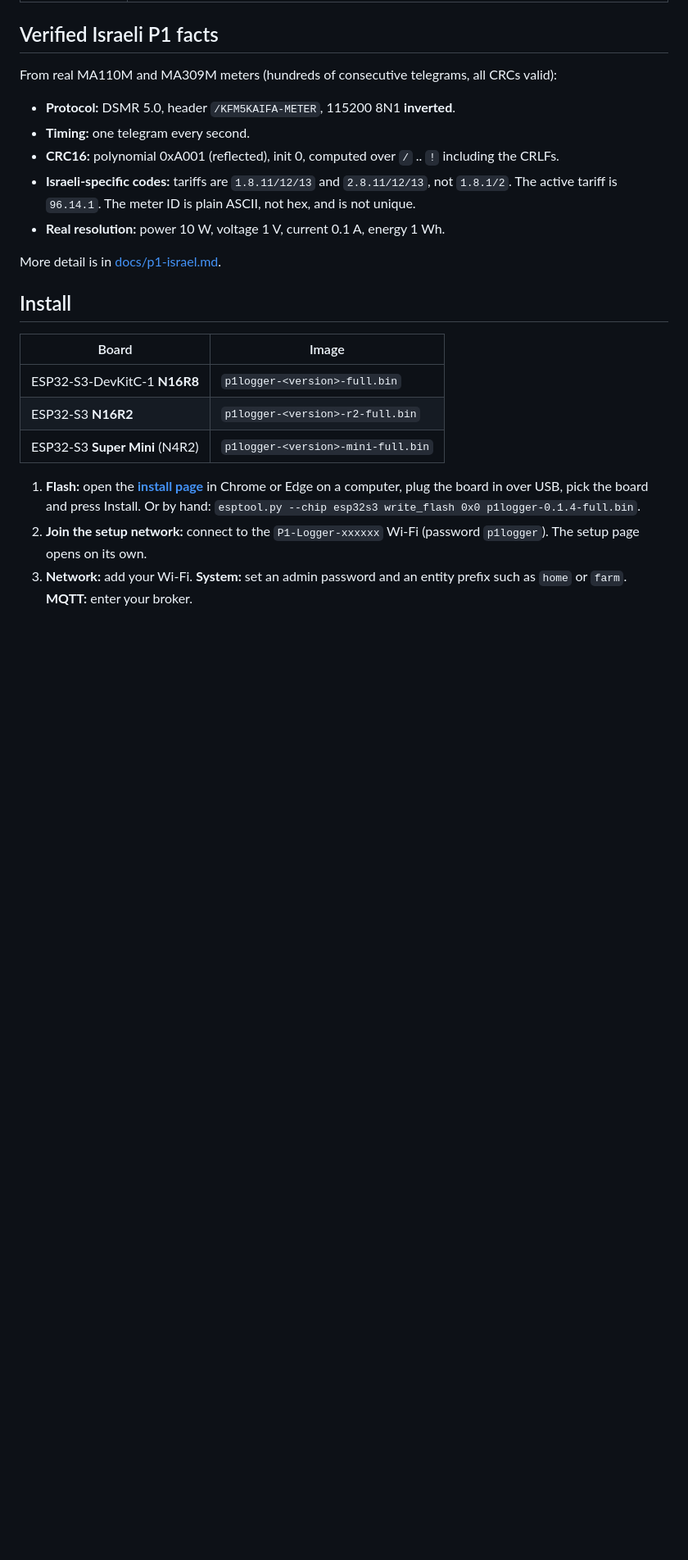
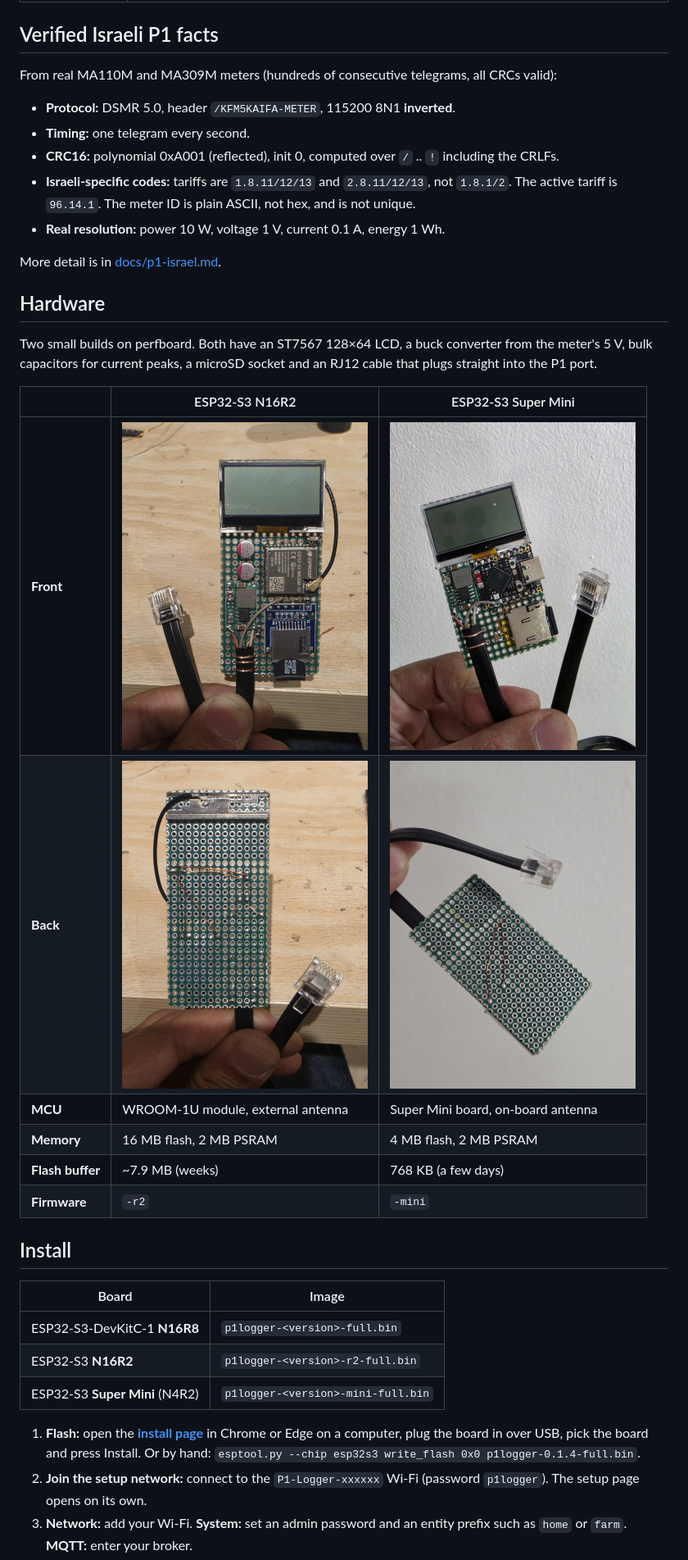
Before and after one commit to amir684/kaifa-p1-logger-firmware, a Markdown page: README.en.md, the part around one of its changes. Shown at 82% size. Drawn GitHub-style; pictures changed too: images/board-n16r2-back.jpg (added), images/board-n16r2-front.jpg (added), images/board-supermini-back.jpg (added); blank space fills up the shorter version.

```diff
--- a/README.en.md
+++ b/README.en.md
@@ -41,6 +45,19 @@ From real MA110M and MA309M meters (hundreds of consecutive telegrams, all CRCs
 - **Real resolution:** power 10 W, voltage 1 V, current 0.1 A, energy 1 Wh.
 
 More detail is in [docs/p1-israel.md](docs/p1-israel.md).
+
+## Hardware
+
+Two small builds on perfboard. Both have an ST7567 128×64 LCD, a buck converter from the meter's 5 V, bulk capacitors for current peaks, a microSD socket and an RJ12 cable that plugs straight into the P1 port.
+
+| | ESP32-S3 N16R2 | ESP32-S3 Super Mini |
+|---|---|---|
+| **Front** | <img src="images/board-n16r2-front.jpg" width="300" alt="N16R2 board, front"> | <img src="images/board-supermini-front.jpg" width="300" alt="Super Mini board, front"> |
+| **Back** | <img src="images/board-n16r2-back.jpg" width="300" alt="N16R2 board, back"> | <img src="images/board-supermini-back.jpg" width="300" alt="Super Mini board, back"> |
+| **MCU** | WROOM-1U module, external antenna | Super Mini board, on-board antenna |
+| **Memory** | 16 MB flash, 2 MB PSRAM | 4 MB flash, 2 MB PSRAM |
+| **Flash buffer** | ~7.9 MB (weeks) | 768 KB (a few days) |
+| **Firmware** | `-r2` | `-mini` |
 
 ## Install
 
```
Also changed, not shown: other parts of README.en.md (+4 -0 lines), README.md (+17 -0 lines), docs/api.md (+2 -0 lines), images/hero.jpg (added), 1 other file.
